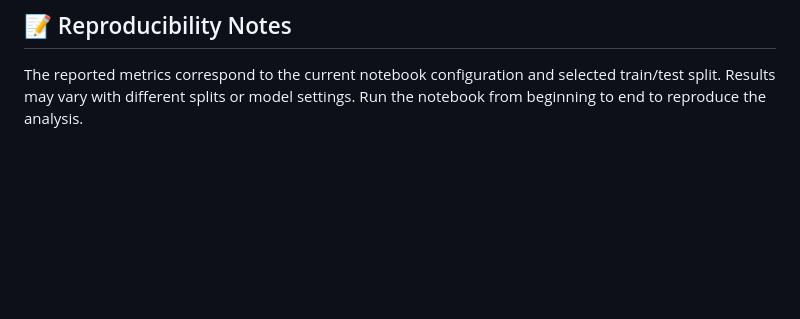
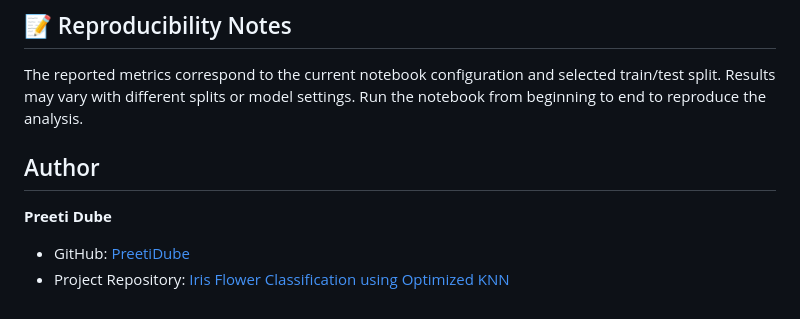
Before and after one commit to PreetiDube/Iris-Flower-Classification-KNN, a Markdown page: README.md, the part around the change. Drawn GitHub-style; blank space fills up the shorter version.

```diff
--- a/README.md
+++ b/README.md
@@ -101,3 +101,10 @@ Open `IrisFlowerClassificationKNN_Better.ipynb` and run the cells in order. Keep
 ## 📝 Reproducibility Notes
 
 The reported metrics correspond to the current notebook configuration and selected train/test split. Results may vary with different splits or model settings. Run the notebook from beginning to end to reproduce the analysis.
+
+## Author
+
+**Preeti Dube**
+
+- GitHub: [PreetiDube](https://github.com/PreetiDube)
+- Project Repository: [Iris Flower Classification using Optimized KNN ](https://github.com/PreetiDube/Iris-Flower-Classification-KNN)
```
